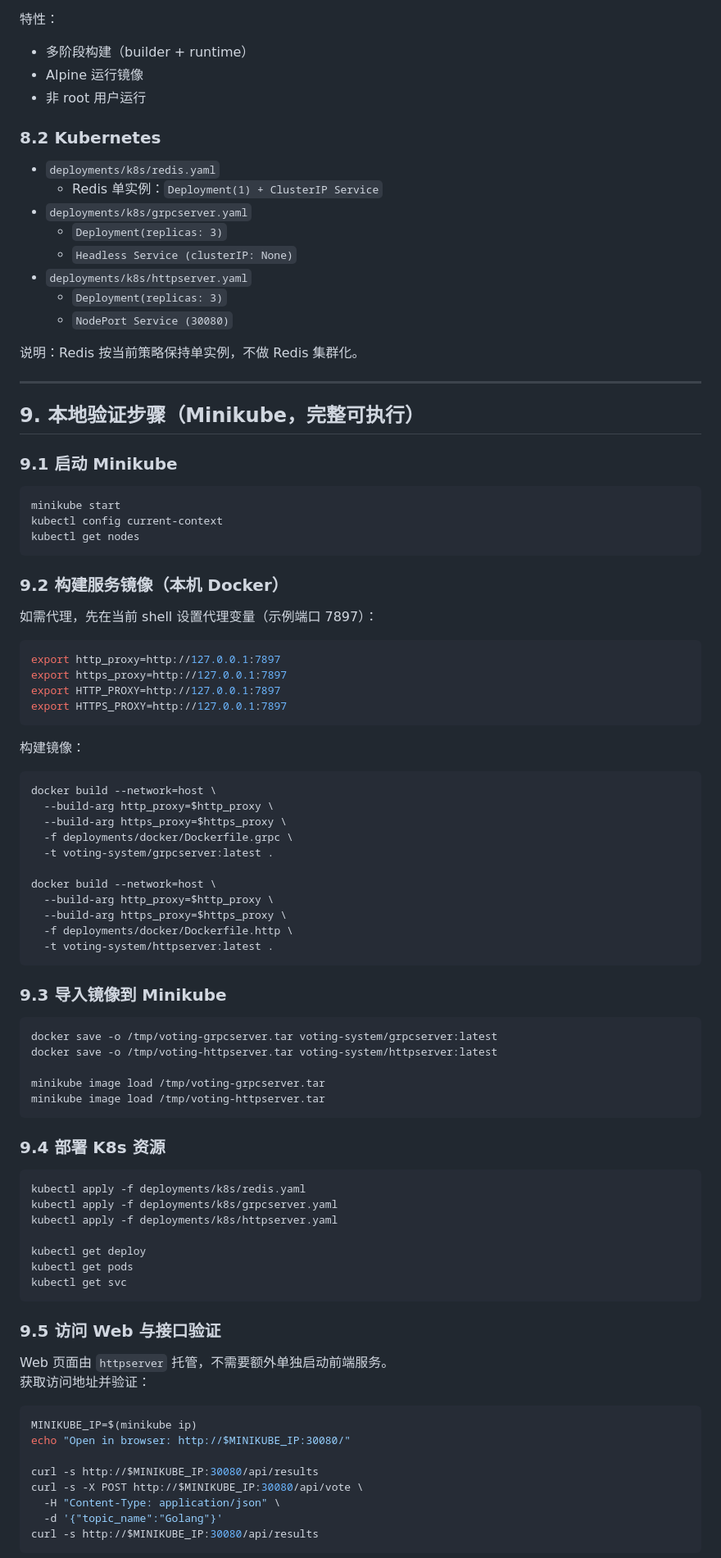
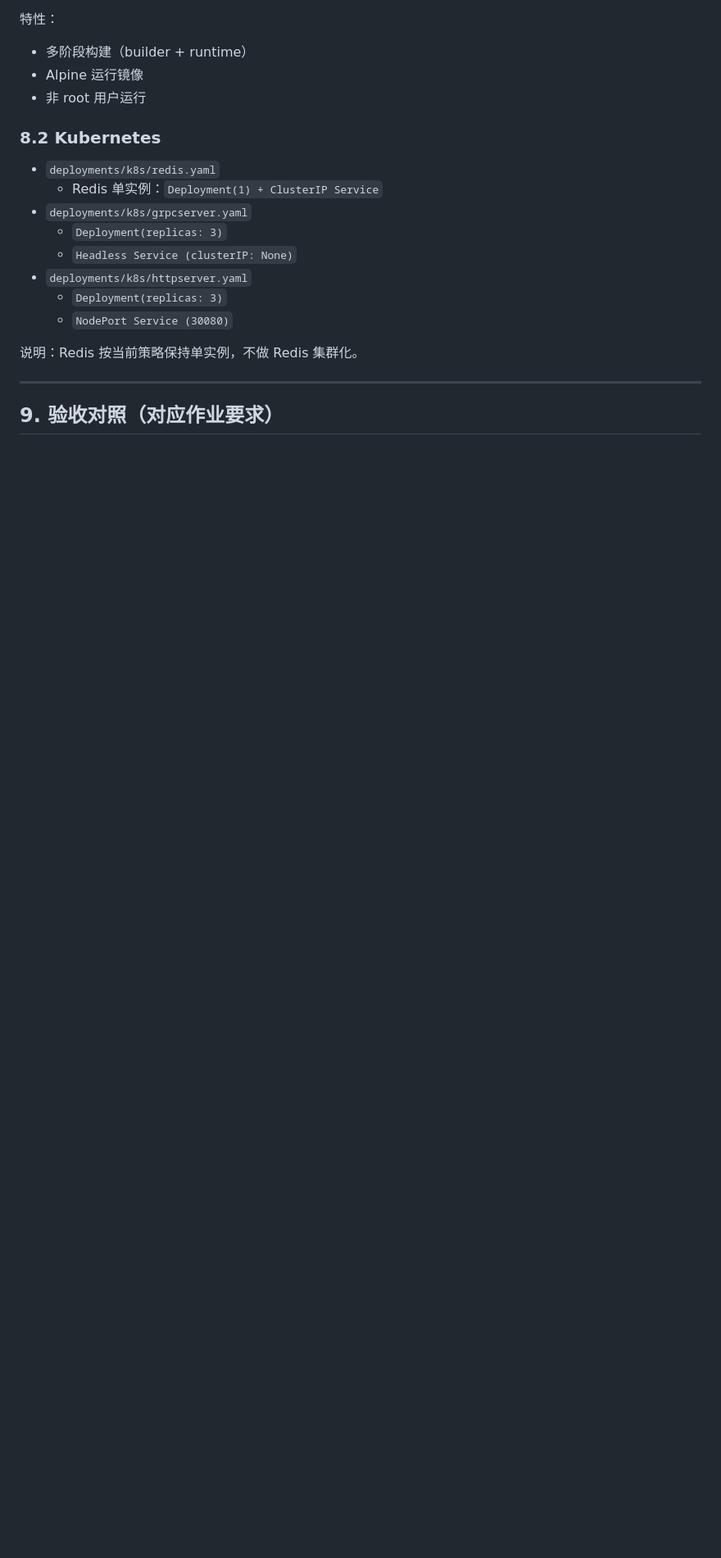
Before and after one commit to ZhENgHtIAn/voting-system, a Markdown page: README.md, the part around one of its changes. Shown at 82% size. GitHub-like rendering; blank space fills up the shorter version.

````diff
--- a/README.md
+++ b/README.md
@@ -354,78 +342,5 @@ kubectl exec -it deploy/redis -- redis-cli DEL voting:topics
 
 ---
 
-## 9. 本地验证步骤（Minikube，完整可执行）
+## 9. 验收对照（对应作业要求）
 
-### 9.1 启动 Minikube
-
-```bash
-minikube start
-kubectl config current-context
-kubectl get nodes
-```
-
-### 9.2 构建服务镜像（本机 Docker）
-
-如需代理，先在当前 shell 设置代理变量（示例端口 7897）：
-
-```bash
-export http_proxy=http://127.0.0.1:7897
-export https_proxy=http://127.0.0.1:7897
-export HTTP_PROXY=http://127.0.0.1:7897
-export HTTPS_PROXY=http://127.0.0.1:7897
-```
-
-构建镜像：
-
-```bash
-docker build --network=host \
-  --build-arg http_proxy=$http_proxy \
-  --build-arg https_proxy=$https_proxy \
-  -f deployments/docker/Dockerfile.grpc \
-  -t voting-system/grpcserver:latest .
-
-docker build --network=host \
-  --build-arg http_proxy=$http_proxy \
-  --build-arg https_proxy=$https_proxy \
-  -f deployments/docker/Dockerfile.http \
-  -t voting-system/httpserver:latest .
-```
-
-### 9.3 导入镜像到 Minikube
-
-```bash
-docker save -o /tmp/voting-grpcserver.tar voting-system/grpcserver:latest
-docker save -o /tmp/voting-httpserver.tar voting-system/httpserver:latest
-
-minikube image load /tmp/voting-grpcserver.tar
-minikube image load /tmp/voting-httpserver.tar
-```
-
-### 9.4 部署 K8s 资源
-
-```bash
-kubectl apply -f deployments/k8s/redis.yaml
-kubectl apply -f deployments/k8s/grpcserver.yaml
-kubectl apply -f deployments/k8s/httpserver.yaml
-
-kubectl get deploy
-kubectl get pods
-kubectl get svc
-```
-
-### 9.5 访问 Web 与接口验证
-
-Web 页面由 `httpserver` 托管，不需要额外单独启动前端服务。
-获取访问地址并验证：
-
-```bash
-MINIKUBE_IP=$(minikube ip)
-echo "Open in browser: http://$MINIKUBE_IP:30080/"
-
-curl -s http://$MINIKUBE_IP:30080/api/results
-curl -s -X POST http://$MINIKUBE_IP:30080/api/vote \
-  -H "Content-Type: application/json" \
-  -d '{"topic_name":"Golang"}'
-curl -s http://$MINIKUBE_IP:30080/api/results
-```
-
````
Also changed, not shown: other parts of README.md (+12 -116 lines), document.md (deleted, +0 -402 lines).
